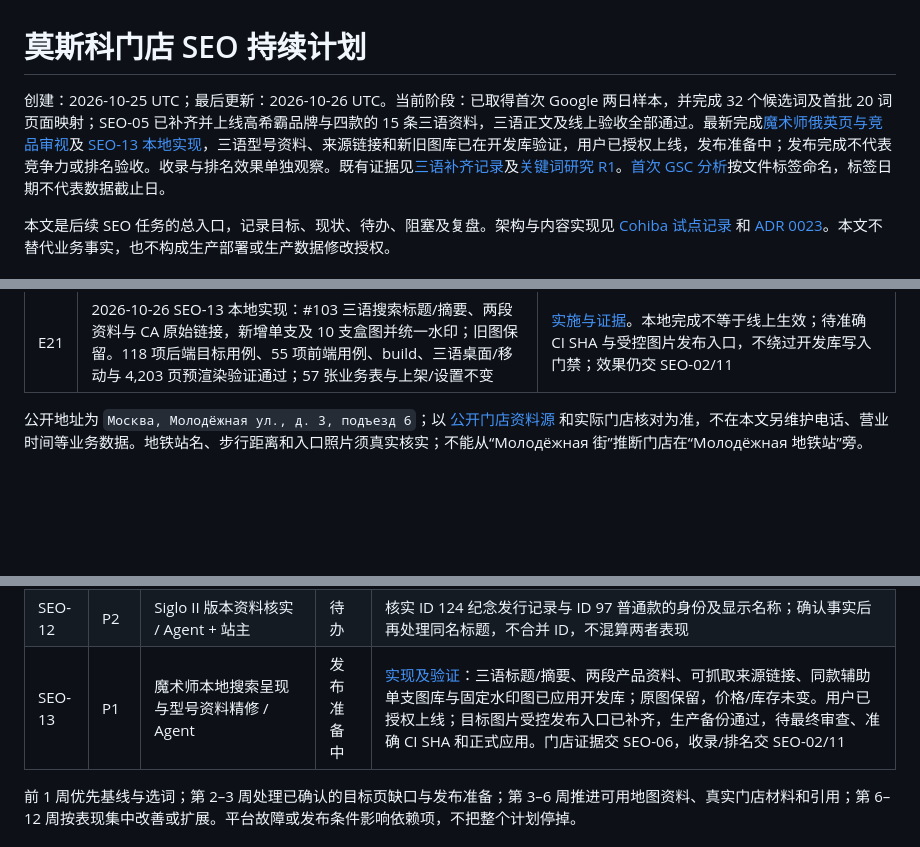
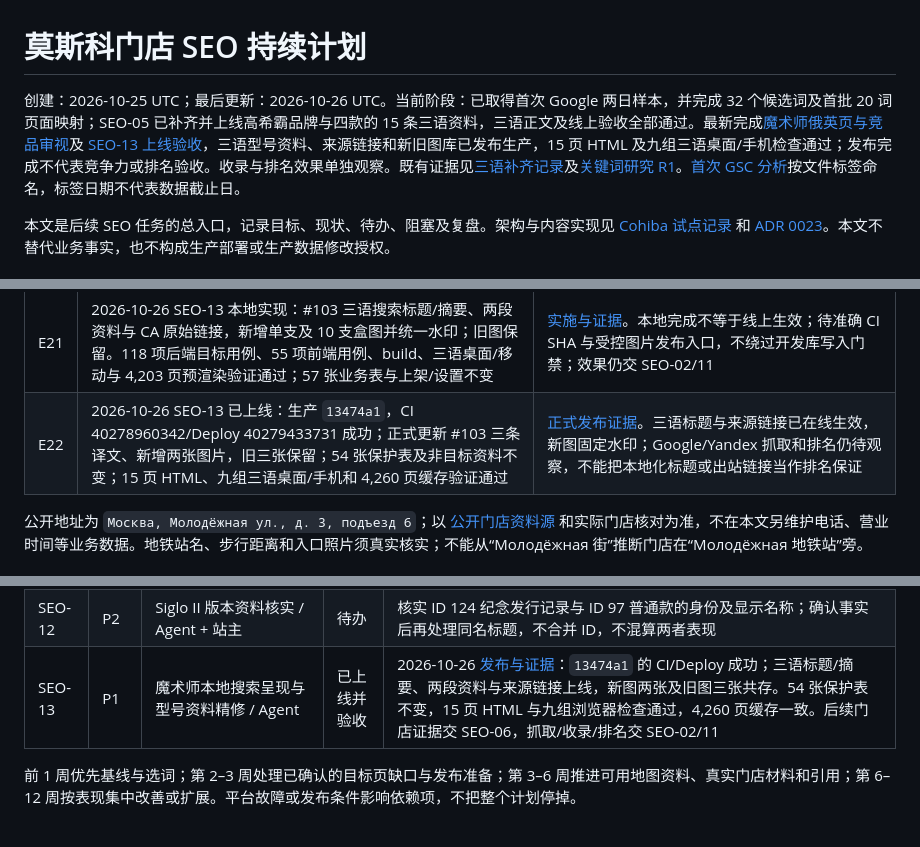
Before and after one commit to PetitRobusto/cigardomtabaka, a Markdown page: docs/seo-roadmap.md, 3 parts joined by grey strips. GitHub-like rendering; blank space fills up the shorter version.

```diff
--- a/docs/seo-roadmap.md
+++ b/docs/seo-roadmap.md
@@ -1,6 +1,6 @@
 # 莫斯科门店 SEO 持续计划
 
-创建：2026-10-25 UTC；最后更新：2026-10-26 UTC。当前阶段：已取得首次 Google 两日样本，并完成 32 个候选词及首批 20 词页面映射；SEO-05 已补齐并上线高希霸品牌与四款的 15 条三语资料，三语正文及线上验收全部通过。最新完成[魔术师俄英页与竞品审视](seo-magicos-audit-2026-10-26.md)及 [SEO-13 本地实现](seo-13-magicos-implementation.md)，三语型号资料、来源链接和新旧图库已在开发库验证，用户已授权上线，发布准备中；发布完成不代表竞争力或排名验收。收录与排名效果单独观察。既有证据见[三语补齐记录](seo-05-trilingual-release.md)及[关键词研究 R1](seo-keyword-research.md)。[首次 GSC 分析](seo-google-baseline-2026-10-26.md)按文件标签命名，标签日期不代表数据截止日。
+创建：2026-10-25 UTC；最后更新：2026-10-26 UTC。当前阶段：已取得首次 Google 两日样本，并完成 32 个候选词及首批 20 词页面映射；SEO-05 已补齐并上线高希霸品牌与四款的 15 条三语资料，三语正文及线上验收全部通过。最新完成[魔术师俄英页与竞品审视](seo-magicos-audit-2026-10-26.md)及 [SEO-13 上线验收](seo-13-magicos-implementation.md)，三语型号资料、来源链接和新旧图库已发布生产，15 页 HTML 及九组三语桌面/手机检查通过；发布完成不代表竞争力或排名验收。收录与排名效果单独观察。既有证据见[三语补齐记录](seo-05-trilingual-release.md)及[关键词研究 R1](seo-keyword-research.md)。[首次 GSC 分析](seo-google-baseline-2026-10-26.md)按文件标签命名，标签日期不代表数据截止日。
 
 本文是后续 SEO 任务的总入口，记录目标、现状、待办、阻塞及复盘。架构与内容实现见 [Cohiba 试点记录](cohiba-seo-pilot.md) 和 [ADR 0023](adr/0023-storefront-prerender.md)。本文不替代业务事实，也不构成生产部署或生产数据修改授权。
 
@@ -56,6 +56,7 @@
 | E19 | SEO-05 于 2026-10-26 UTC 补齐三语：`71dcc6a` 的 CI/Deploy 成功；中英文 10 条正式更新、俄语 5 条已一致，15 页标题/摘要/正文逐项合批准清单；4,260 页缓存、25 URL HTTP、36 项浏览器检查和 12 张截图通过 | 三语内容发布完成，修正前轮语言范围遗漏；54 张业务/上架表及非目标资料未变。三语严格检查 0 error，仅门店实拍 3 条及资料未核实 1 条提示，交 SEO-06；中英文新版观察起点为本日，俄语仍为前日 |
 | E20 | 2026-10-26 [魔术师俄英页审视](seo-magicos-audit-2026-10-26.md)：两页索引基础、品牌内链和门店联系正常；标题未含莫斯科，型号正文偏基础；当前图库仅一张开盒图，但已有两张单支图被盒规筛选隐藏。对比三个实时俄罗斯商家与两个英文商家，另核实 2024 CA 第 8 / 94 分 | 新增 SEO-13 本地标题/摘要、型号资料与图库精修；门店证据沿用 SEO-06。Google 样本位置未固定、Yandex 验证码，不能给出当前前十或排名因果；未改代码或生产 |
 | E21 | 2026-10-26 SEO-13 本地实现：#103 三语搜索标题/摘要、两段资料与 CA 原始链接，新增单支及 10 支盒图并统一水印；旧图保留。118 项后端目标用例、55 项前端用例、build、三语桌面/移动与 4,203 页预渲染验证通过；57 张业务表与上架/设置不变 | [实施与证据](seo-13-magicos-implementation.md)。本地完成不等于线上生效；待准确 CI SHA 与受控图片发布入口，不绕过开发库写入门禁；效果仍交 SEO-02/11 |
+| E22 | 2026-10-26 SEO-13 已上线：生产 `13474a1`，CI 40278960342/Deploy 40279433731 成功；正式更新 #103 三条译文、新增两张图片，旧三张保留；54 张保护表及非目标资料不变；15 页 HTML、九组三语桌面/手机和 4,260 页缓存验证通过 | [正式发布证据](seo-13-magicos-implementation.md)。三语标题与来源链接已在线生效，新图固定水印；Google/Yandex 抓取和排名仍待观察，不能把本地化标题或出站链接当作排名保证 |
 
 公开地址为 `Москва, Молодёжная ул., д. 3, подъезд 6`；以 [公开门店资料源](../storefront/public_details.json) 和实际门店核对为准，不在本文另维护电话、营业时间等业务数据。地铁站名、步行距离和入口照片须真实核实；不能从“Молодёжная 街”推断门店在“Молодёжная 地铁站”旁。
 
@@ -165,7 +166,7 @@ Google 三个实际桌面样本支持上述主要页面分工，并提示地图
 | SEO-10 | P2 | 下一批型号/品牌或古巴集合 / Agent | 待办 | 根据真实需求、持续经营和首轮结果选择，不以页面数量验收 |
 | SEO-11 | P0 持续 | 效果复盘 / Agent + 站主 | 待效果验证 | 两日早期样本已存档，约一周后复查新增完整数据；按相同时间窗口/地区/设备比较，数据不足时延长观察，不推算增长或转化 |
 | SEO-12 | P2 | Siglo II 版本资料核实 / Agent + 站主 | 待办 | 核实 ID 124 纪念发行记录与 ID 97 普通款的身份及显示名称；确认事实后再处理同名标题，不合并 ID，不混算两者表现 |
-| SEO-13 | P1 | 魔术师本地搜索呈现与型号资料精修 / Agent | 发布准备中 | [实现及验证](seo-13-magicos-implementation.md)：三语标题/摘要、两段产品资料、可抓取来源链接、同款辅助单支图库与固定水印图已应用开发库；原图保留，价格/库存未变。用户已授权上线；目标图片受控发布入口已补齐，生产备份通过，待最终审查、准确 CI SHA 和正式应用。门店证据交 SEO-06，收录/排名交 SEO-02/11 |
+| SEO-13 | P1 | 魔术师本地搜索呈现与型号资料精修 / Agent | 已上线并验收 | 2026-10-26 [发布与证据](seo-13-magicos-implementation.md)：`13474a1` 的 CI/Deploy 成功；三语标题/摘要、两段资料与来源链接上线，新图两张及旧图三张共存。54 张保护表不变，15 页 HTML 与九组浏览器检查通过，4,260 页缓存一致。后续门店证据交 SEO-06，抓取/收录/排名交 SEO-02/11 |
 
 前 1 周优先基线与选词；第 2–3 周处理已确认的目标页缺口与发布准备；第 3–6 周推进可用地图资料、真实门店材料和引用；第 6–12 周按表现集中改善或扩展。平台故障或发布条件影响依赖项，不把整个计划停掉。
 
```
Also changed, not shown: other parts of docs/seo-roadmap.md (+1 -1 lines), docs/seo-13-magicos-implementation.md (+17 -2 lines), docs/storefront-images.md (+1 -1 lines).
